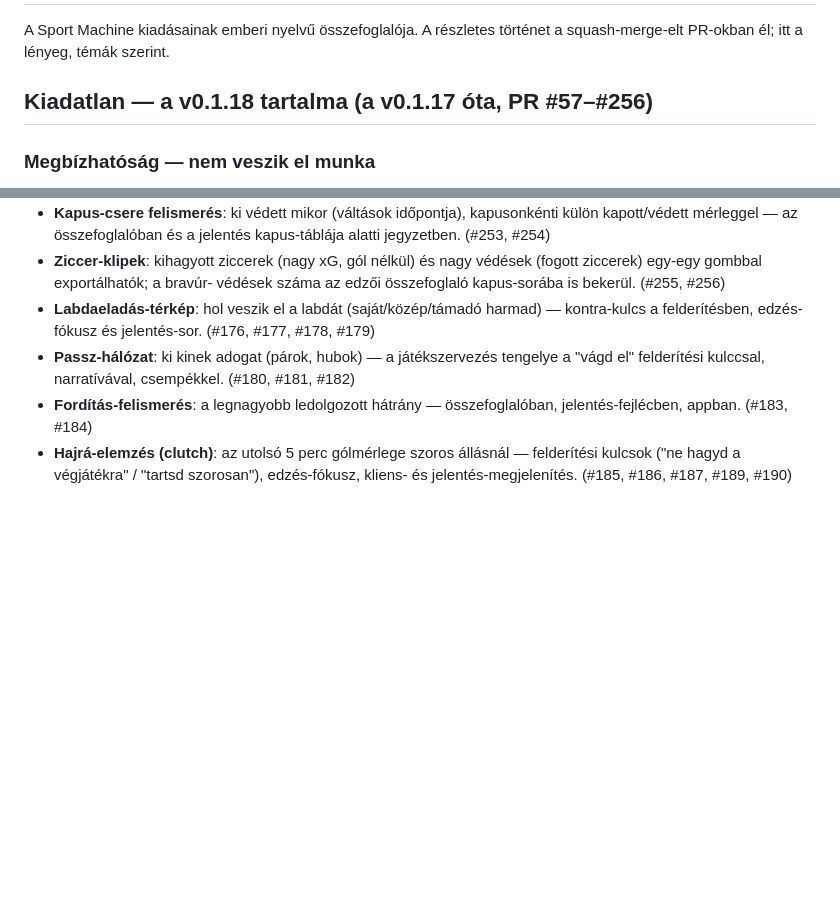
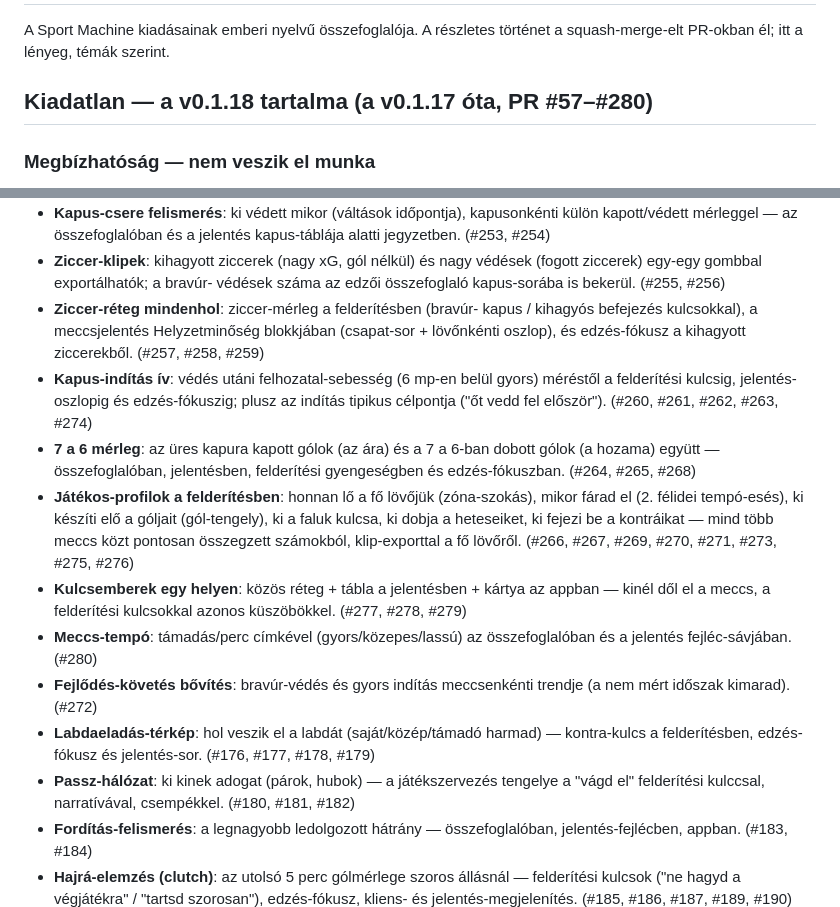
Before and after one commit to David-Getta/handball_01, a Markdown page: CHANGELOG.md, 2 parts joined by grey strips. GitHub-like rendering; blank space fills up the shorter version.

Commit message:
CHANGELOG: v0.1.18 kiegészítés a #257–#280 körökkel (#281)
- ziccer-réteg minden felületen; kapus-indítás ív (mérés → felderítés
  → jelentés → edzésterv → célpont); 7 a 6 mérleg; játékos-profilok
  (fő lövő, fal kulcsa, hetes-dobó, kontra-befejező); Kulcsemberek
  réteg + tábla + app-kártya; meccs-tempó; trend-bővítés
- a fejléc PR-tartománya #57–#280-ra frissítve


Claude-Session: https://claude.ai/code/session_01NBUjFUX1125JdWfm4ynB3M

Co-authored-by: Claude <noreply@anthropic.com>

```diff
--- a/CHANGELOG.md
+++ b/CHANGELOG.md
@@ -3,7 +3,7 @@
 A Sport Machine kiadásainak emberi nyelvű összefoglalója. A részletes
 történet a squash-merge-elt PR-okban él; itt a lényeg, témák szerint.
 
-## Kiadatlan — a v0.1.18 tartalma (a v0.1.17 óta, PR #57–#256)
+## Kiadatlan — a v0.1.18 tartalma (a v0.1.17 óta, PR #57–#280)
 
 ### Megbízhatóság — nem veszik el munka
 - **Szelíd megszakítás**: a Megszakítás gomb az addig feldolgozott részt
@@ -89,6 +89,30 @@ történet a squash-merge-elt PR-okban él; itt a lényeg, témák szerint.
   védések (fogott ziccerek) egy-egy gombbal exportálhatók; a bravúr-
   védések száma az edzői összefoglaló kapus-sorába is bekerül.
   (#255, #256)
+- **Ziccer-réteg mindenhol**: ziccer-mérleg a felderítésben (bravúr-
+  kapus / kihagyós befejezés kulcsokkal), a meccsjelentés
+  Helyzetminőség blokkjában (csapat-sor + lövőnkénti oszlop), és
+  edzés-fókusz a kihagyott ziccerekből. (#257, #258, #259)
+- **Kapus-indítás ív**: védés utáni felhozatal-sebesség (6 mp-en belül
+  gyors) méréstől a felderítési kulcsig, jelentés-oszlopig és
+  edzés-fókuszig; plusz az indítás tipikus célpontja ("őt vedd fel
+  először"). (#260, #261, #262, #263, #274)
+- **7 a 6 mérleg**: az üres kapura kapott gólok (az ára) és a 7 a 6-ban
+  dobott gólok (a hozama) együtt — összefoglalóban, jelentésben,
+  felderítési gyengeségben és edzés-fókuszban. (#264, #265, #268)
+- **Játékos-profilok a felderítésben**: honnan lő a fő lövőjük
+  (zóna-szokás), mikor fárad el (2. félidei tempó-esés), ki készíti
+  elő a góljait (gól-tengely), ki a faluk kulcsa, ki dobja a
+  heteseiket, ki fejezi be a kontráikat — mind több meccs közt
+  pontosan összegzett számokból, klip-exporttal a fő lövőről.
+  (#266, #267, #269, #270, #271, #273, #275, #276)
+- **Kulcsemberek egy helyen**: közös réteg + tábla a jelentésben +
+  kártya az appban — kinél dől el a meccs, a felderítési kulcsokkal
+  azonos küszöbökkel. (#277, #278, #279)
+- **Meccs-tempó**: támadás/perc címkével (gyors/közepes/lassú) az
+  összefoglalóban és a jelentés fejléc-sávjában. (#280)
+- **Fejlődés-követés bővítés**: bravúr-védés és gyors indítás
+  meccsenkénti trendje (a nem mért időszak kimarad). (#272)
 - **Labdaeladás-térkép**: hol veszik el a labdát (saját/közép/támadó
   harmad) — kontra-kulcs a felderítésben, edzés-fókusz és jelentés-sor.
   (#176, #177, #178, #179)
```
